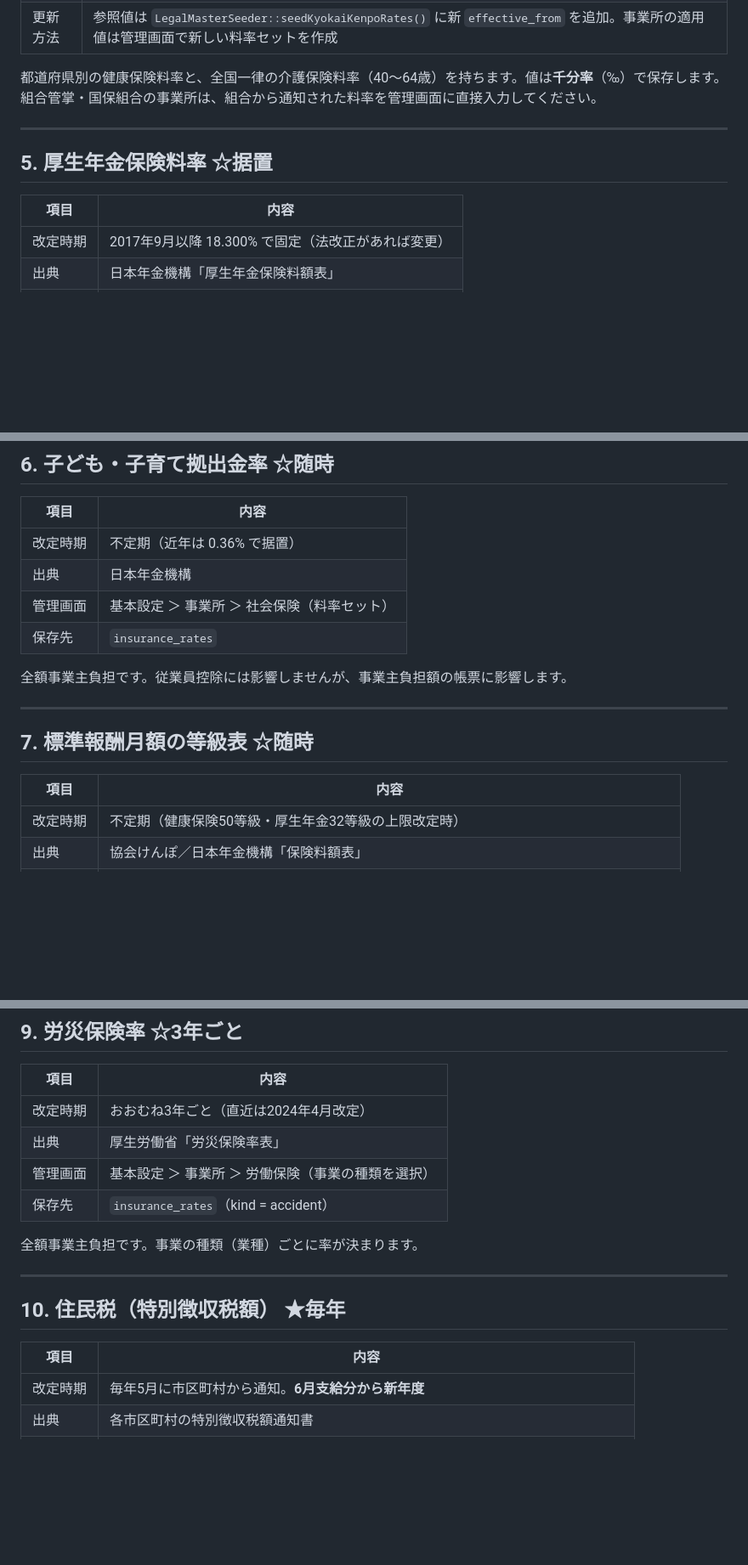
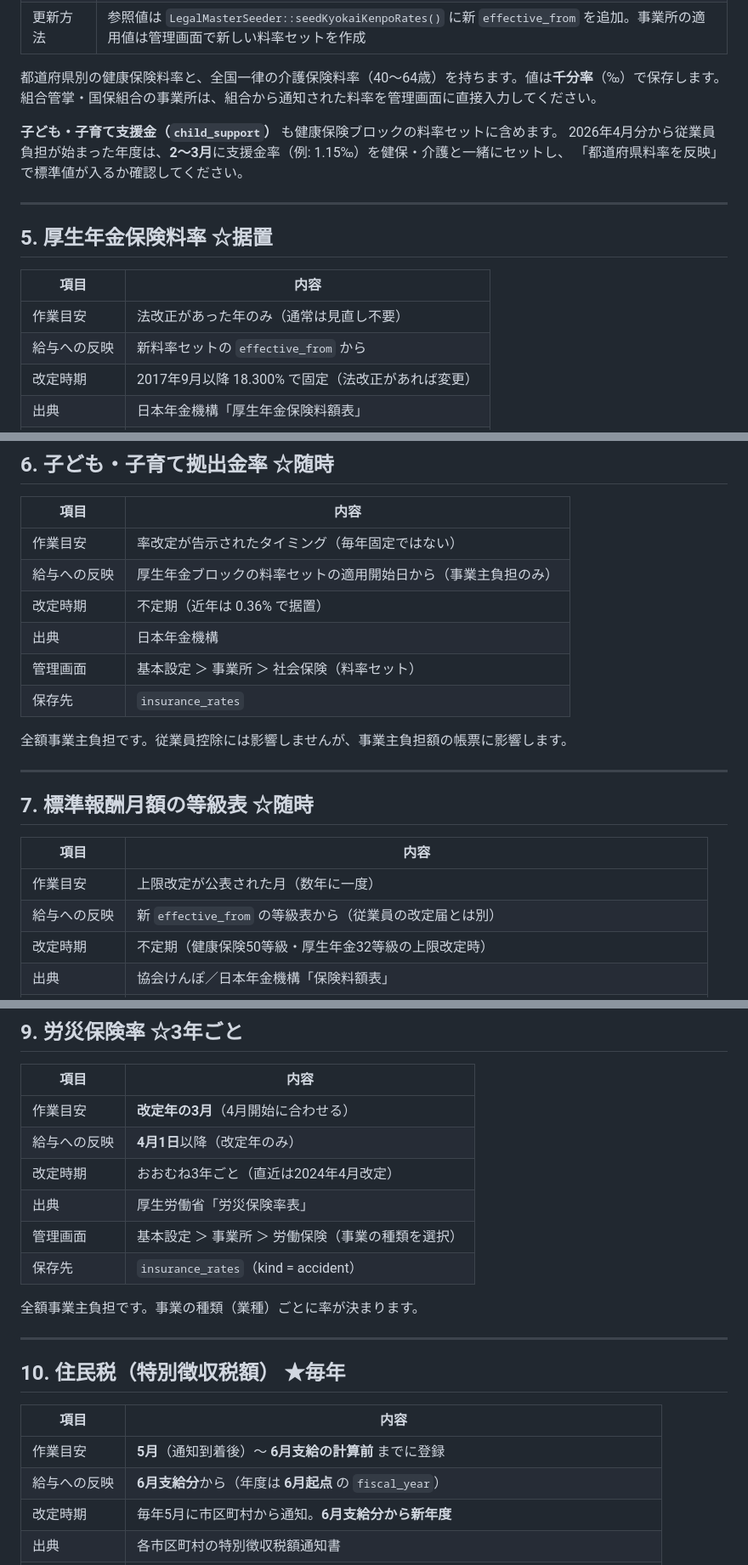
Before and after one commit to hidehiroaihara/doden, a Markdown page: docs/annual-master-updates.md, 3 parts joined by grey strips. Shown at 85% size. Rendered like a GitHub page; blank space fills up the shorter version.

```diff
--- a/docs/annual-master-updates.md
+++ b/docs/annual-master-updates.md
@@ -139,12 +175,18 @@ Excel（.xlsx / .xls）とCSVのどちらでも取り込めます。Excelは全
 都道府県別の健康保険料率と、全国一律の介護保険料率（40〜64歳）を持ちます。値は**千分率**（‰）で保存します。
 組合管掌・国保組合の事業所は、組合から通知された料率を管理画面に直接入力してください。
 
+**子ども・子育て支援金（`child_support`）** も健康保険ブロックの料率セットに含めます。
+2026年4月分から従業員負担が始まった年度は、**2〜3月**に支援金率（例: 1.15‰）を健保・介護と一緒にセットし、
+「都道府県料率を反映」で標準値が入るか確認してください。
+
 ---
 
 ## 5. 厚生年金保険料率 ☆据置
 
 | 項目 | 内容 |
 | --- | --- |
+| 作業目安 | 法改正があった年のみ（通常は見直し不要） |
+| 給与への反映 | 新料率セットの `effective_from` から |
 | 改定時期 | 2017年9月以降 18.300% で固定（法改正があれば変更） |
 | 出典 | 日本年金機構「厚生年金保険料額表」 |
 | 管理画面 | 基本設定 ＞ 事業所 ＞ 社会保険（料率セット） |
@@ -159,6 +201,8 @@ Excel（.xlsx / .xls）とCSVのどちらでも取り込めます。Excelは全
 
 | 項目 | 内容 |
 | --- | --- |
+| 作業目安 | 率改定が告示されたタイミング（毎年固定ではない） |
+| 給与への反映 | 厚生年金ブロックの料率セットの適用開始日から（事業主負担のみ） |
 | 改定時期 | 不定期（近年は 0.36% で据置） |
 | 出典 | 日本年金機構 |
 | 管理画面 | 基本設定 ＞ 事業所 ＞ 社会保険（料率セット） |
@@ -172,6 +216,8 @@ Excel（.xlsx / .xls）とCSVのどちらでも取り込めます。Excelは全
 
 | 項目 | 内容 |
 | --- | --- |
+| 作業目安 | 上限改定が公表された月（数年に一度） |
+| 給与への反映 | 新 `effective_from` の等級表から（従業員の改定届とは別） |
 | 改定時期 | 不定期（健康保険50等級・厚生年金32等級の上限改定時） |
 | 出典 | 協会けんぽ／日本年金機構「保険料額表」 |
 | 管理画面 | なし（Seeder） |
@@ -201,6 +249,8 @@ Excel（.xlsx / .xls）とCSVのどちらでも取り込めます。Excelは全
 
 | 項目 | 内容 |
 | --- | --- |
+| 作業目安 | **改定年の3月**（4月開始に合わせる） |
+| 給与への反映 | **4月1日**以降（改定年のみ） |
 | 改定時期 | おおむね3年ごと（直近は2024年4月改定） |
 | 出典 | 厚生労働省「労災保険率表」 |
 | 管理画面 | 基本設定 ＞ 事業所 ＞ 労働保険（事業の種類を選択） |
@@ -214,6 +264,8 @@ Excel（.xlsx / .xls）とCSVのどちらでも取り込めます。Excelは全
 
 | 項目 | 内容 |
 | --- | --- |
+| 作業目安 | **5月**（通知到着後）〜 **6月支給の計算前** までに登録 |
+| 給与への反映 | **6月支給分**から（年度は **6月起点** の `fiscal_year`） |
 | 改定時期 | 毎年5月に市区町村から通知。**6月支給分から新年度** |
 | 出典 | 各市区町村の特別徴収税額通知書 |
 | 管理画面 | 従業員 ＞ 住民税 / 基本設定 ＞ 住民税（市区町村マスタ） |
```
Also changed, not shown: other parts of docs/annual-master-updates.md (+62 -9 lines).
